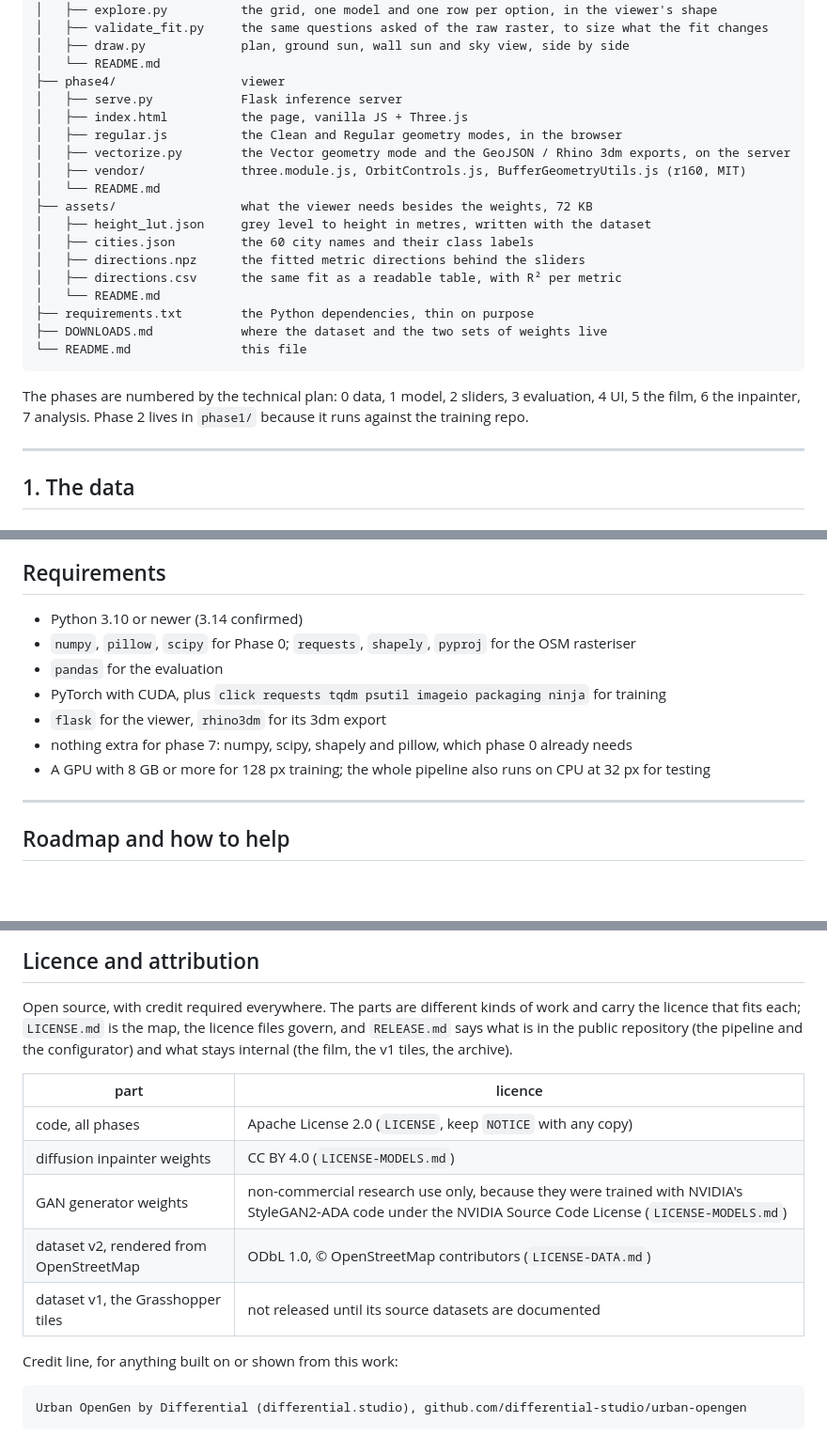
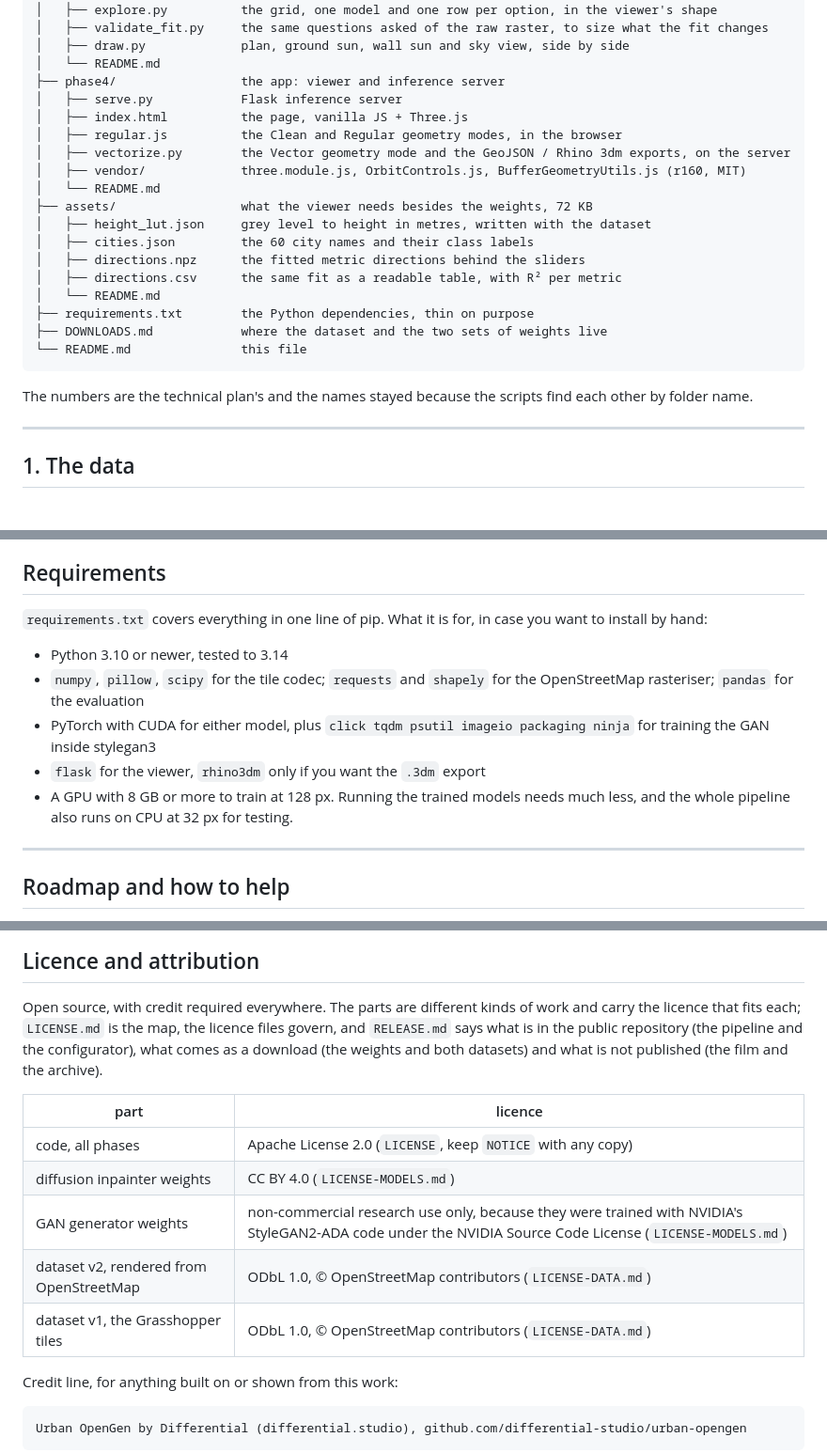
Before and after one commit to differential-studio/urban-opengen, a Markdown page: README.md, 3 parts joined by grey strips. Shown at 94% size. Rendered like a GitHub page; blank space fills up the shorter version.

````diff
--- a/README.md
+++ b/README.md
@@ -108,7 +181,7 @@ gan_project/
 │   ├── validate_fit.py     the same questions asked of the raw raster, to size what the fit changes
 │   ├── draw.py             plan, ground sun, wall sun and sky view, side by side
 │   └── README.md
-├── phase4/                 viewer
+├── phase4/                 the app: viewer and inference server
 │   ├── serve.py            Flask inference server
 │   ├── index.html          the page, vanilla JS + Three.js
 │   ├── regular.js          the Clean and Regular geometry modes, in the browser
@@ -126,9 +199,8 @@ gan_project/
 └── README.md               this file
 ```
 
-The phases are numbered by the technical plan: 0 data, 1 model, 2 sliders, 3 evaluation,
-4 UI, 5 the film, 6 the inpainter, 7 analysis. Phase 2 lives in `phase1/` because it
-runs against the training repo.
+The numbers are the technical plan's and the names stayed because the scripts find each
+other by folder name.
 
 ---
 
@@ -760,14 +832,17 @@ detail.
 
 ## Requirements
 
-* Python 3.10 or newer (3.14 confirmed)
-* `numpy`, `pillow`, `scipy` for Phase 0; `requests`, `shapely`, `pyproj` for the OSM rasteriser
-* `pandas` for the evaluation
-* PyTorch with CUDA, plus `click requests tqdm psutil imageio packaging ninja` for training
-* `flask` for the viewer, `rhino3dm` for its 3dm export
-* nothing extra for phase 7: numpy, scipy, shapely and pillow, which phase 0 already needs
-* A GPU with 8 GB or more for 128 px training; the whole pipeline also runs on CPU at
-  32 px for testing
+`requirements.txt` covers everything in one line of pip. What it is for, in case you want
+to install by hand:
+
+* Python 3.10 or newer, tested to 3.14
+* `numpy`, `pillow`, `scipy` for the tile codec; `requests` and `shapely` for the
+  OpenStreetMap rasteriser; `pandas` for the evaluation
+* PyTorch with CUDA for either model, plus `click tqdm psutil imageio packaging ninja`
+  for training the GAN inside stylegan3
+* `flask` for the viewer, `rhino3dm` only if you want the `.3dm` export
+* A GPU with 8 GB or more to train at 128 px. Running the trained models needs much less,
+  and the whole pipeline also runs on CPU at 32 px for testing.
 
 ---
 
@@ -801,8 +876,9 @@ one.
 
 Open source, with credit required everywhere. The parts are different kinds of work and
 carry the licence that fits each; `LICENSE.md` is the map, the licence files govern, and
-`RELEASE.md` says what is in the public repository (the pipeline and the configurator) and
-what stays internal (the film, the v1 tiles, the archive).
+`RELEASE.md` says what is in the public repository (the pipeline and the configurator),
+what comes as a download (the weights and both datasets) and what is not published (the
+film and the archive).
 
 | part | licence |
 |---|---|
@@ -810,7 +886,7 @@ what stays internal (the film, the v1 tiles, the archive).
 | diffusion inpainter weights | CC BY 4.0 (`LICENSE-MODELS.md`) |
 | GAN generator weights | non-commercial research use only, because they were trained with NVIDIA's StyleGAN2-ADA code under the NVIDIA Source Code License (`LICENSE-MODELS.md`) |
 | dataset v2, rendered from OpenStreetMap | ODbL 1.0, © OpenStreetMap contributors (`LICENSE-DATA.md`) |
-| dataset v1, the Grasshopper tiles | not released until its source datasets are documented |
+| dataset v1, the Grasshopper tiles | ODbL 1.0, © OpenStreetMap contributors (`LICENSE-DATA.md`) |
 
 Credit line, for anything built on or shown from this work:
 
````
Also changed, not shown: other parts of README.md (+112 -39 lines).
